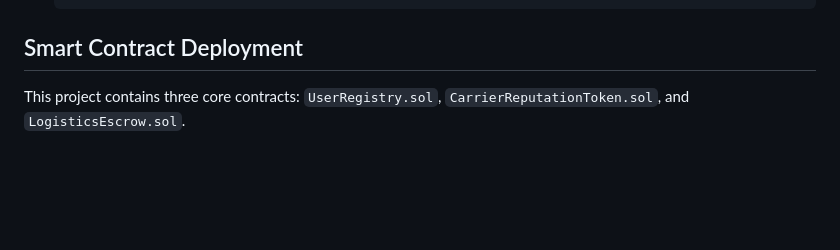
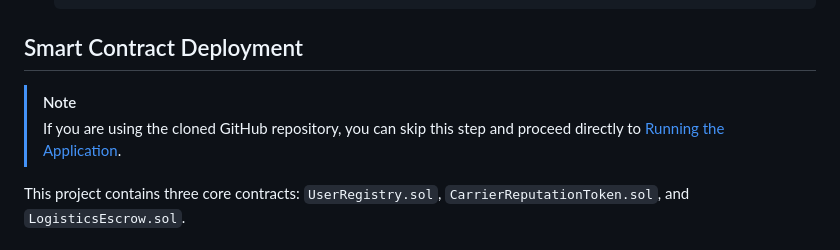
Before and after one commit to yapjh0106/blockchain-assignment, a Markdown page: README.md, the part around the change. GitHub-like rendering; blank space fills up the shorter version.

```diff
--- a/README.md
+++ b/README.md
@@ -55,6 +55,9 @@ Before you begin, ensure you have the following installed on your machine:
 
 ## Smart Contract Deployment
 
+> [!NOTE]
+> If you are using the cloned GitHub repository, you can skip this step and proceed directly to [Running the Application](#running-the-application).
+
 This project contains three core contracts: `UserRegistry.sol`, `CarrierReputationToken.sol`, and `LogisticsEscrow.sol`.
 
 ### Local Deployment (Ganache)
```
